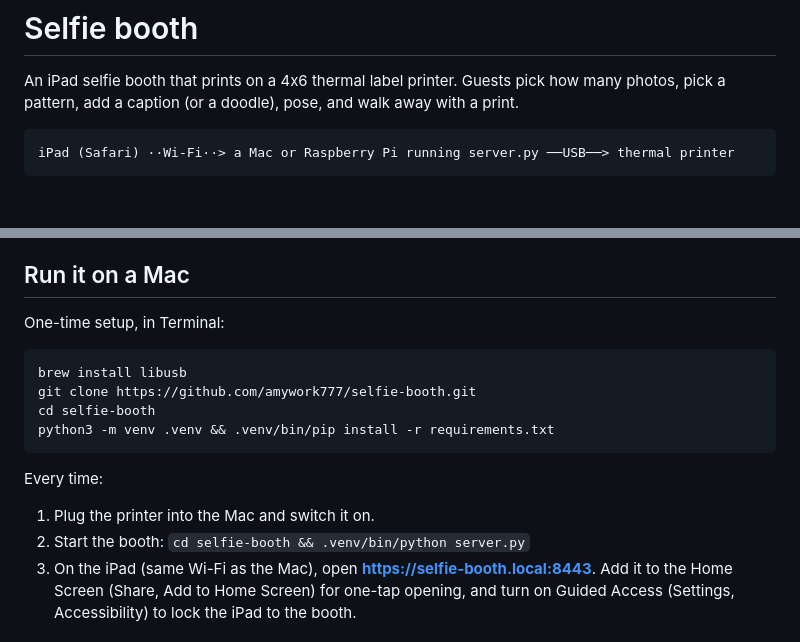
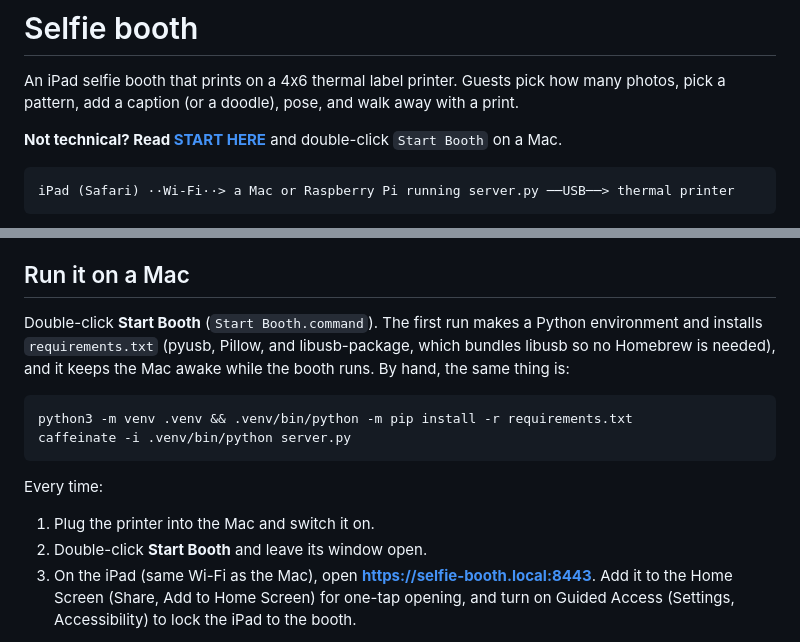
Before and after one commit to amywork777/selfie-booth, a Markdown page: README.md, 2 parts joined by grey strips. Rendered like a GitHub page; blank space fills up the shorter version.

Commit message:
Add START HERE guide for non-technical setup
Co-Authored-By: Claude Opus 5.5 <noreply@anthropic.com>

````diff
--- a/README.md
+++ b/README.md
@@ -2,6 +2,8 @@
 
 An iPad selfie booth that prints on a 4x6 thermal label printer. Guests pick how many photos, pick a
 pattern, add a caption (or a doodle), pose, and walk away with a print.
+
+**Not technical? Read [START HERE](START%20HERE.md)** and double-click `Start Booth` on a Mac.
 
 ```
 iPad (Safari) ··Wi-Fi··> a Mac or Raspberry Pi running server.py ──USB──> thermal printer
@@ -21,19 +23,19 @@ The server only passes the finished label to the printer over USB. No printer dr
 
 ## Run it on a Mac
 
-One-time setup, in Terminal:
+Double-click **Start Booth** (`Start Booth.command`). The first run makes a Python environment and
+installs `requirements.txt` (pyusb, Pillow, and libusb-package, which bundles libusb so no Homebrew is
+needed), and it keeps the Mac awake while the booth runs. By hand, the same thing is:
 
 ```
-brew install libusb
-git clone https://github.com/amywork777/selfie-booth.git
-cd selfie-booth
-python3 -m venv .venv && .venv/bin/pip install -r requirements.txt
+python3 -m venv .venv && .venv/bin/python -m pip install -r requirements.txt
+caffeinate -i .venv/bin/python server.py
 ```
 
 Every time:
 
 1. Plug the printer into the Mac and switch it on.
-2. Start the booth: `cd selfie-booth && .venv/bin/python server.py`
+2. Double-click **Start Booth** and leave its window open.
 3. On the iPad (same Wi-Fi as the Mac), open **https://selfie-booth.local:8443**. Add it to the Home
    Screen (Share, Add to Home Screen) for one-tap opening, and turn on Guided Access (Settings,
    Accessibility) to lock the iPad to the booth.
````
Also changed, not shown: START HERE.md (added, +57 -0 lines).
